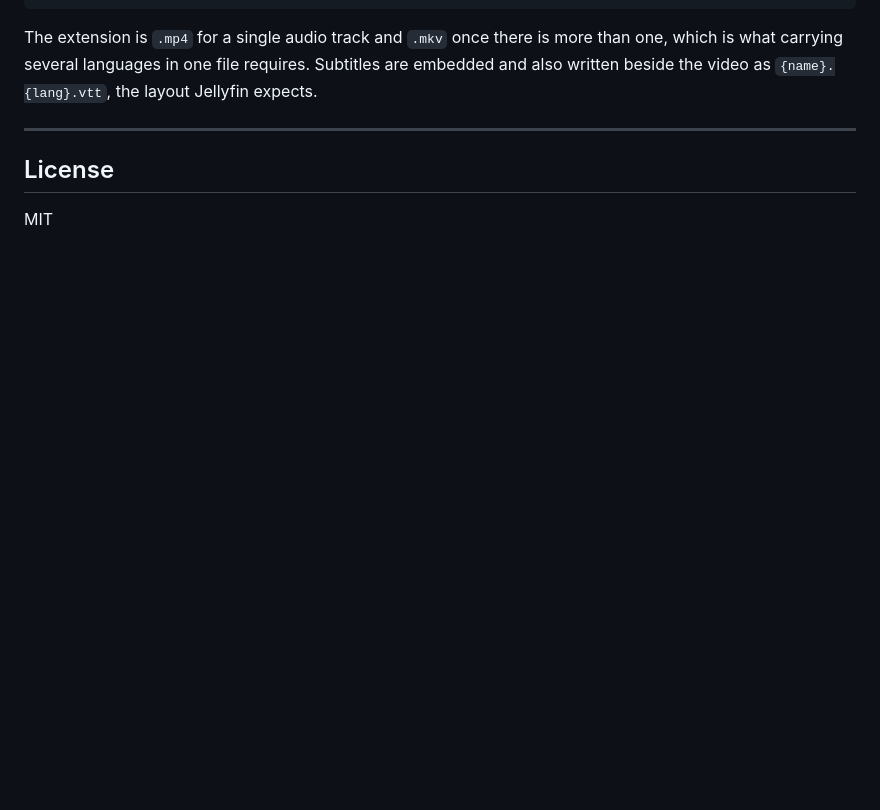
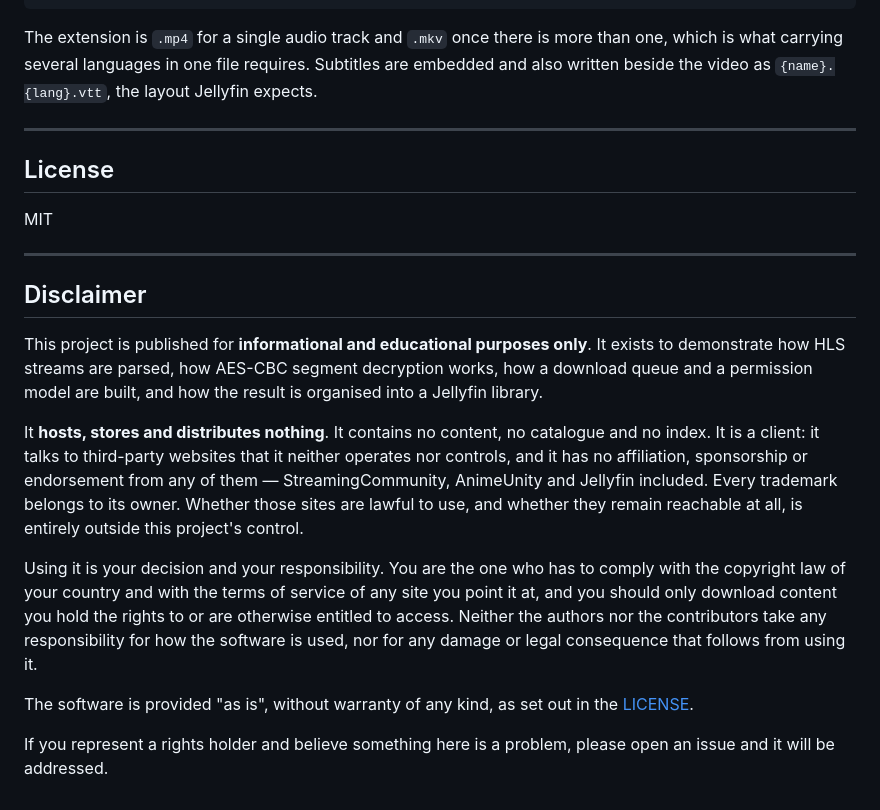
Before and after one commit to EdoardoFiore/StreamingCommunity-downloader, a Markdown page: README.md, the part around the change. GitHub-like rendering; blank space fills up the shorter version.

Commit message:
docs: say plainly what this is, and what it is not
A disclaimer at the foot of the README: educational purpose, no content
hosted or indexed, no affiliation with the sites it talks to, and the
responsibility for copyright and terms of service resting with whoever runs
it. Points at the LICENSE for the warranty disclaimer rather than restating
it, and leaves a route for a rights holder to raise something.

Co-Authored-By: Claude Opus 5 <noreply@anthropic.com>

```diff
--- a/README.md
+++ b/README.md
@@ -481,3 +481,29 @@ the video as `{name}.{lang}.vtt`, the layout Jellyfin expects.
 ## License
 
 MIT
+
+---
+
+## Disclaimer
+
+This project is published for **informational and educational purposes only**. It exists to
+demonstrate how HLS streams are parsed, how AES-CBC segment decryption works, how a download queue
+and a permission model are built, and how the result is organised into a Jellyfin library.
+
+It **hosts, stores and distributes nothing**. It contains no content, no catalogue and no index. It
+is a client: it talks to third-party websites that it neither operates nor controls, and it has no
+affiliation, sponsorship or endorsement from any of them — StreamingCommunity, AnimeUnity and
+Jellyfin included. Every trademark belongs to its owner. Whether those sites are lawful to use, and
+whether they remain reachable at all, is entirely outside this project's control.
+
+Using it is your decision and your responsibility. You are the one who has to comply with the
+copyright law of your country and with the terms of service of any site you point it at, and you
+should only download content you hold the rights to or are otherwise entitled to access. Neither
+the authors nor the contributors take any responsibility for how the software is used, nor for any
+damage or legal consequence that follows from using it.
+
+The software is provided "as is", without warranty of any kind, as set out in the
+[LICENSE](LICENSE).
+
+If you represent a rights holder and believe something here is a problem, please open an issue and
+it will be addressed.
```
